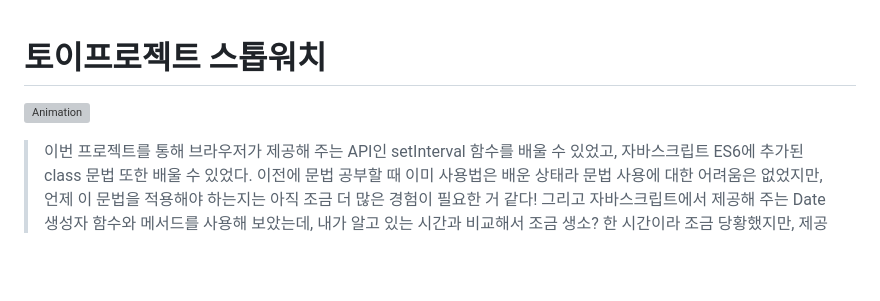
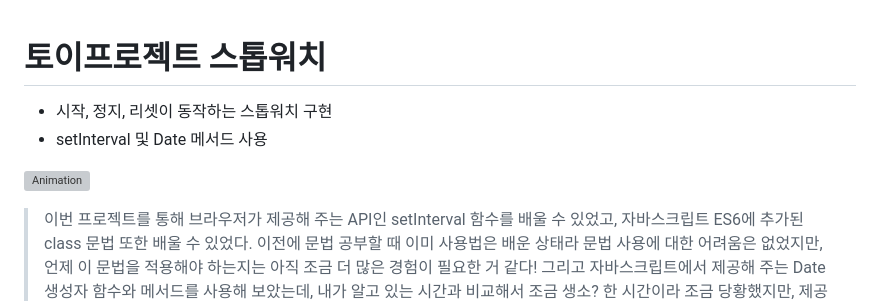
Before and after one commit to heysunny612/toy_project_stopwatch, a Markdown page: README.md, the part around one of its changes. GitHub-like rendering; blank space fills up the shorter version; grey boxes are pictures that could not be loaded.

```diff
--- a/README.md
+++ b/README.md
@@ -1,7 +1,8 @@
 # 토이프로젝트 스톱워치
+- 시작, 정지, 리셋이 동작하는 스톱워치 구현
+- setInterval 및 Date 메서드 사용
 
 ![Animation](https://user-images.githubusercontent.com/127499117/235417558-97445165-ea87-44e4-9aa4-16c5650dd7d9.gif)
-
 
 
 >이번 프로젝트를 통해 브라우저가 제공해 주는 API인 setInterval 함수를 배울 수 있었고, 자바스크립트 ES6에 추가된 class 문법 또한 배울 수 있었다. 이전에 문법 공부할 때 이미 사용법은 배운 상태라 문법 사용에 대한 어려움은 없었지만, 언제 이 문법을 적용해야 하는지는 아직 조금 더 많은 경험이 필요한 거 같다! 그리고 자바스크립트에서 제공해 주는 Date 생성자 함수와 메서드를 사용해 보았는데, 내가 알고 있는 시간과 비교해서 조금 생소? 한 시간이라 조금 당황했지만, 제공해 주는 메서드를 사용하면, 기존과 동일한 시간을 만들 수 있다는 것도 알게 되었다.
```
Also changed, not shown: other parts of README.md (+5 -5 lines).
